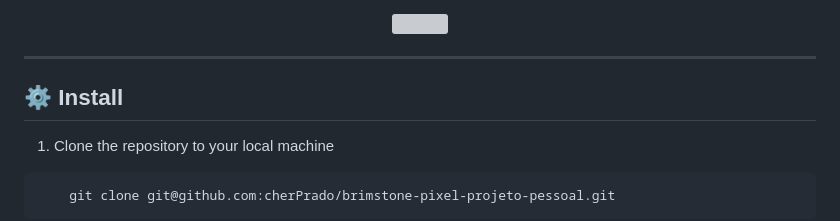
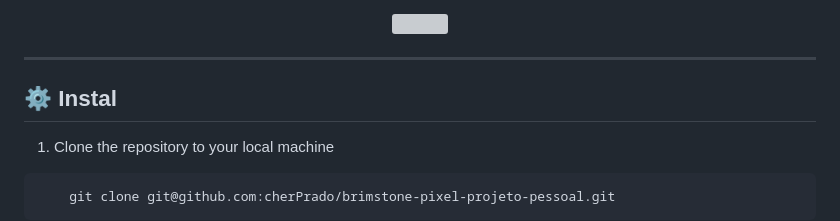
Before and after one commit to cherPrado/BrimstonePixel, a Markdown page: README.md, the part around the change printed below. Rendered like a GitHub page; grey boxes are pictures that could not be loaded.

```diff
--- a/README.md
+++ b/README.md
@@ -69,7 +69,7 @@ Acesse o site estático (sem o cadastro de novas postagens no banco de dados, pa
 
 ---
 
-## ⚙️ Install
+## ⚙️ Instal
 
 1. Clone the repository to your local machine
 
```
Also changed, not shown: other parts of README.md (+1 -1 lines).
